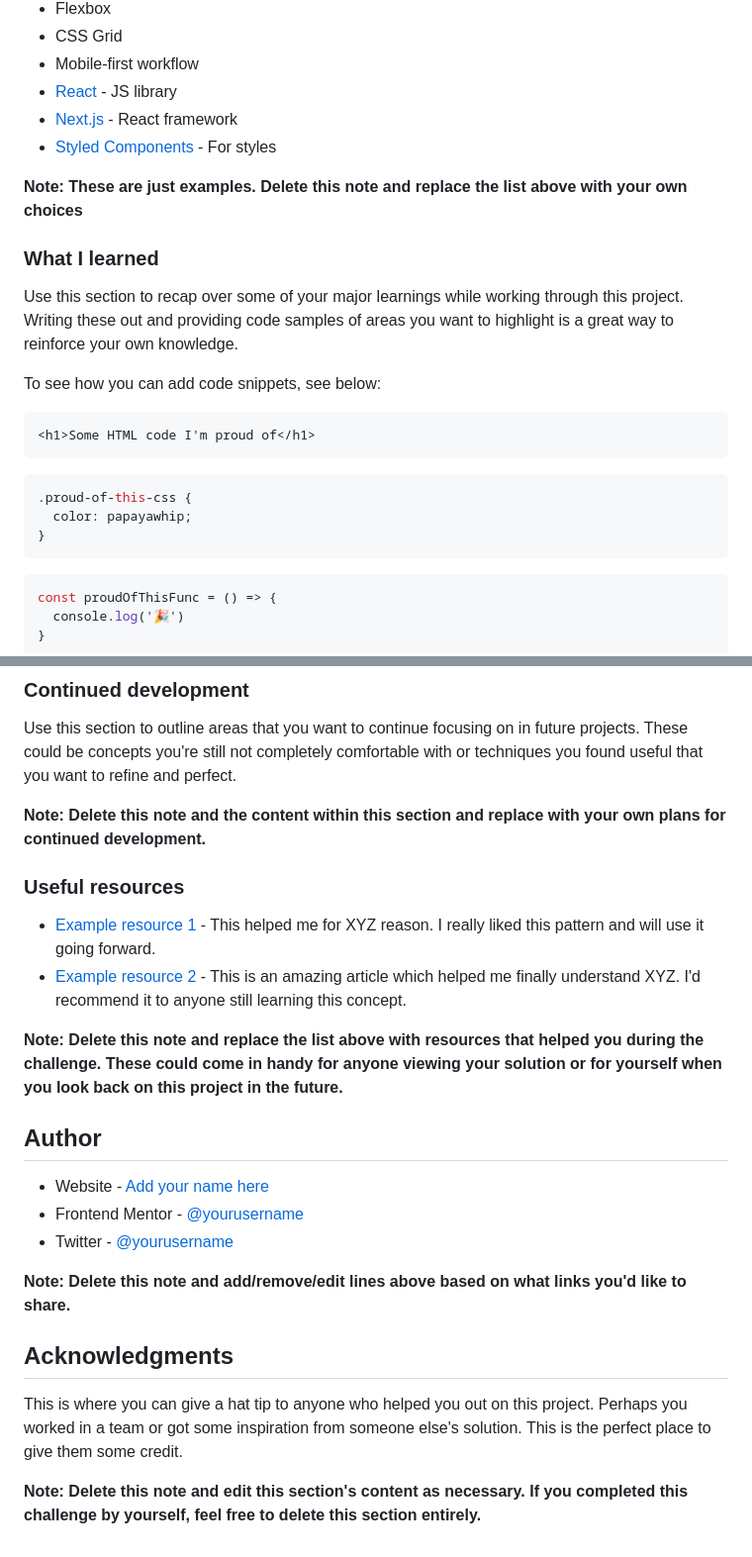
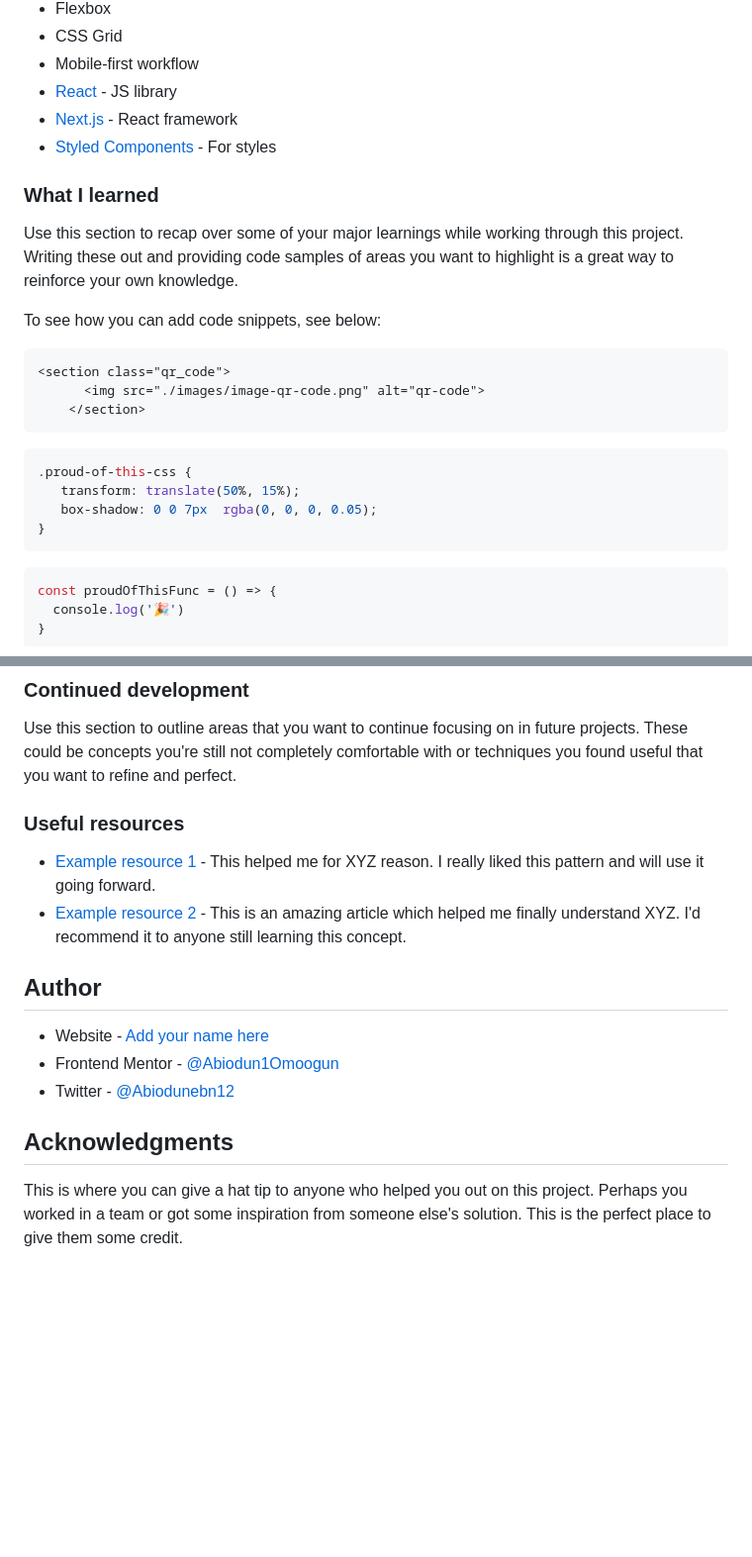
Before and after one commit to Abiodun1Omoogun/qr-code-component-main, a Markdown page: README.md, 2 parts joined by grey strips. Shown: that part at 99% size. GitHub-like rendering; blank space fills up the shorter version.

````diff
--- a/README.md
+++ b/README.md
@@ -49,8 +40,6 @@ Then crop/optimize/edit your image however you like, add it to your project, and
 - [Next.js](https://nextjs.org/) - React framework
 - [Styled Components](https://styled-components.com/) - For styles
 
-**Note: These are just examples. Delete this note and replace the list above with your own choices**
-
 ### What I learned
 
 Use this section to recap over some of your major learnings while working through this project. Writing these out and providing code samples of areas you want to highlight is a great way to reinforce your own knowledge.
@@ -58,13 +47,18 @@ Use this section to recap over some of your major learnings while working throug
 To see how you can add code snippets, see below:
 
 ```html
-<h1>Some HTML code I'm proud of</h1>
+<section class="qr_code">
+      <img src="./images/image-qr-code.png" alt="qr-code">
+    </section>
 ```
+
 ```css
 .proud-of-this-css {
-  color: papayawhip;
+   transform: translate(50%, 15%);
+   box-shadow: 0 0 7px  rgba(0, 0, 0, 0.05);
 }
 ```
+
 ```js
 const proudOfThisFunc = () => {
   console.log('🎉')
@@ -79,25 +73,17 @@ If you want more help with writing markdown, we'd recommend checking out [The Ma
 
 Use this section to outline areas that you want to continue focusing on in future projects. These could be concepts you're still not completely comfortable with or techniques you found useful that you want to refine and perfect.
 
-**Note: Delete this note and the content within this section and replace with your own plans for continued development.**
-
 ### Useful resources
 
 - [Example resource 1](https://www.example.com) - This helped me for XYZ reason. I really liked this pattern and will use it going forward.
 - [Example resource 2](https://www.example.com) - This is an amazing article which helped me finally understand XYZ. I'd recommend it to anyone still learning this concept.
 
-**Note: Delete this note and replace the list above with resources that helped you during the challenge. These could come in handy for anyone viewing your solution or for yourself when you look back on this project in the future.**
-
 ## Author
 
 - Website - [Add your name here](https://www.your-site.com)
-- Frontend Mentor - [@yourusername](https://www.frontendmentor.io/profile/yourusername)
-- Twitter - [@yourusername](https://www.twitter.com/yourusername)
-
-**Note: Delete this note and add/remove/edit lines above based on what links you'd like to share.**
+- Frontend Mentor - [@Abiodun1Omoogun](https://www.frontendmentor.io/profile/Abiodun1Omoogun)
+- Twitter - [@Abiodunebn12](https://www.twitter.com/Abiodunebn12)
 
 ## Acknowledgments
 
 This is where you can give a hat tip to anyone who helped you out on this project. Perhaps you worked in a team or got some inspiration from someone else's solution. This is the perfect place to give them some credit.
-
-**Note: Delete this note and edit this section's content as necessary. If you completed this challenge by yourself, feel free to delete this section entirely.**
````
Also changed, not shown: other parts of README.md (+4 -13 lines), images/Screenshot_2022-09-20 Frontend Mentor QR code component(1).png (added), images/Screenshot_2022-09-20 Frontend Mentor QR code component.png (added), 2 other files.
